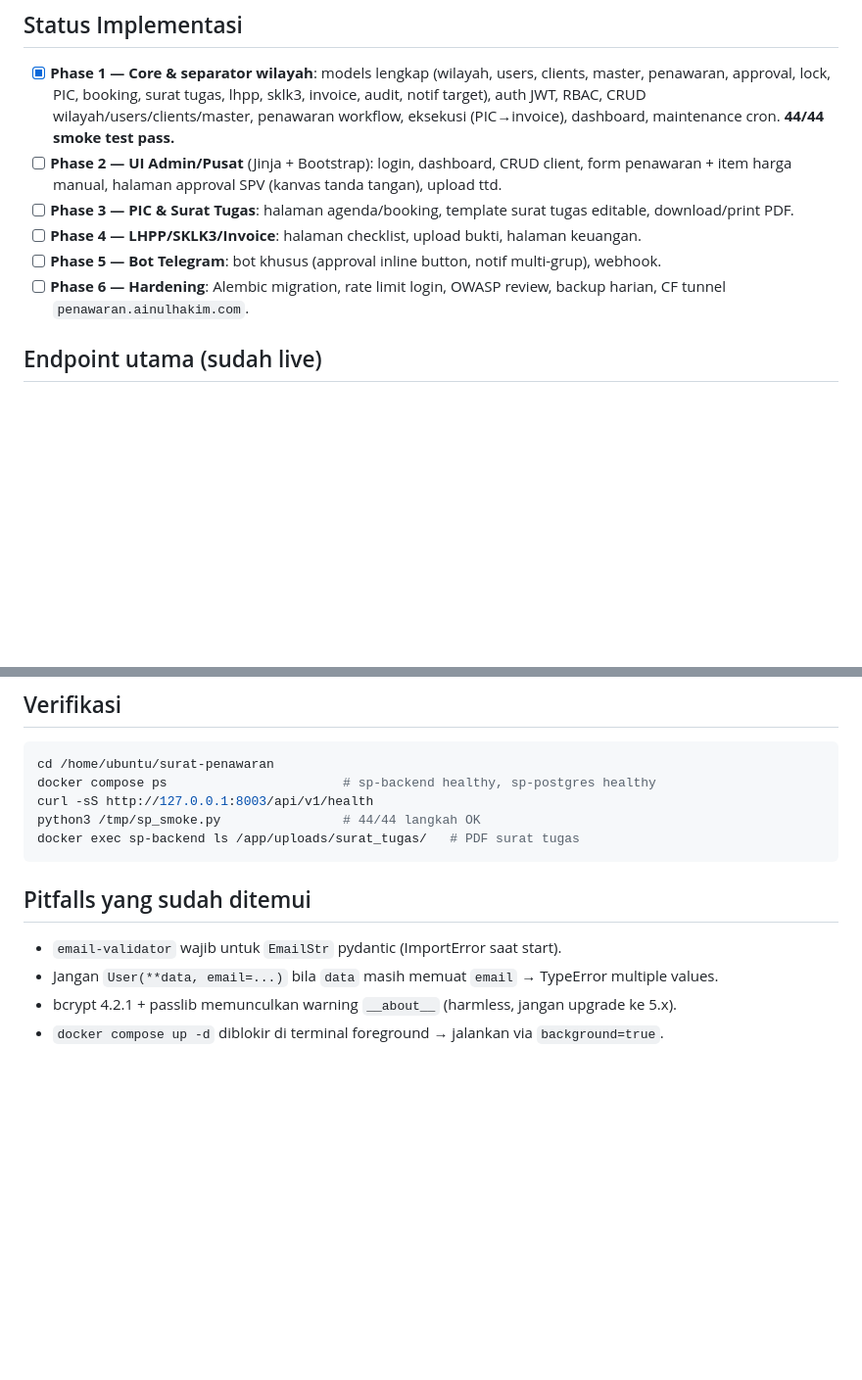
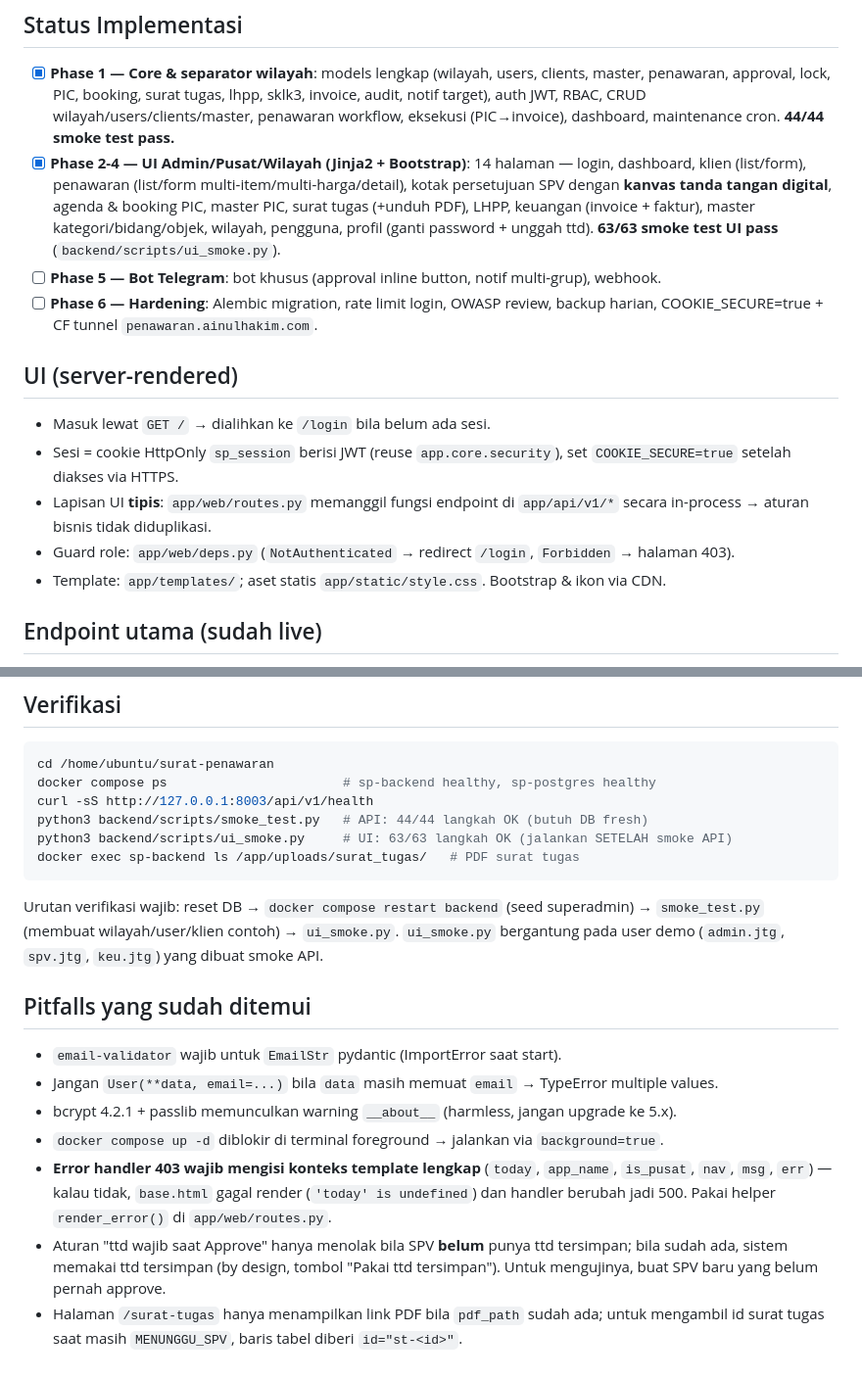
Before and after one commit to ainulhakim/surat-penawaran, a Markdown page: docs/plans/2026-10-18-surat-penawaran.md, 2 parts joined by grey strips. Shown at 98% size. Drawn GitHub-style; blank space fills up the shorter version.

Commit message:
docs: tandai Fase 2-4 selesai, catat UI + pitfalls + urutan verifikasi smoke test

````diff
--- a/docs/plans/2026-10-18-surat-penawaran.md
+++ b/docs/plans/2026-10-18-surat-penawaran.md
@@ -30,11 +30,17 @@
 ## Status Implementasi
 
 - [x] **Phase 1 — Core & separator wilayah**: models lengkap (wilayah, users, clients, master, penawaran, approval, lock, PIC, booking, surat tugas, lhpp, sklk3, invoice, audit, notif target), auth JWT, RBAC, CRUD wilayah/users/clients/master, penawaran workflow, eksekusi (PIC→invoice), dashboard, maintenance cron. **44/44 smoke test pass.**
-- [ ] **Phase 2 — UI Admin/Pusat** (Jinja + Bootstrap): login, dashboard, CRUD client, form penawaran + item harga manual, halaman approval SPV (kanvas tanda tangan), upload ttd.
-- [ ] **Phase 3 — PIC & Surat Tugas**: halaman agenda/booking, template surat tugas editable, download/print PDF.
-- [ ] **Phase 4 — LHPP/SKLK3/Invoice**: halaman checklist, upload bukti, halaman keuangan.
+- [x] **Phase 2-4 — UI Admin/Pusat/Wilayah (Jinja2 + Bootstrap)**: 14 halaman — login, dashboard, klien (list/form), penawaran (list/form multi-item/multi-harga/detail), kotak persetujuan SPV dengan **kanvas tanda tangan digital**, agenda & booking PIC, master PIC, surat tugas (+unduh PDF), LHPP, keuangan (invoice + faktur), master kategori/bidang/objek, wilayah, pengguna, profil (ganti password + unggah ttd). **63/63 smoke test UI pass** (`backend/scripts/ui_smoke.py`).
 - [ ] **Phase 5 — Bot Telegram**: bot khusus (approval inline button, notif multi-grup), webhook.
-- [ ] **Phase 6 — Hardening**: Alembic migration, rate limit login, OWASP review, backup harian, CF tunnel `penawaran.ainulhakim.com`.
+- [ ] **Phase 6 — Hardening**: Alembic migration, rate limit login, OWASP review, backup harian, COOKIE_SECURE=true + CF tunnel `penawaran.ainulhakim.com`.
+
+## UI (server-rendered)
+
+- Masuk lewat `GET /` → dialihkan ke `/login` bila belum ada sesi.
+- Sesi = cookie HttpOnly `sp_session` berisi JWT (reuse `app.core.security`), set `COOKIE_SECURE=true` setelah diakses via HTTPS.
+- Lapisan UI **tipis**: `app/web/routes.py` memanggil fungsi endpoint di `app/api/v1/*` secara in-process → aturan bisnis tidak diduplikasi.
+- Guard role: `app/web/deps.py` (`NotAuthenticated` → redirect `/login`, `Forbidden` → halaman 403).
+- Template: `app/templates/`; aset statis `app/static/style.css`. Bootstrap & ikon via CDN.
 
 ## Endpoint utama (sudah live)
 
@@ -54,9 +60,14 @@
 cd /home/ubuntu/surat-penawaran
 docker compose ps                       # sp-backend healthy, sp-postgres healthy
 curl -sS http://127.0.0.1:8003/api/v1/health
-python3 /tmp/sp_smoke.py                # 44/44 langkah OK
+python3 backend/scripts/smoke_test.py   # API: 44/44 langkah OK (butuh DB fresh)
+python3 backend/scripts/ui_smoke.py     # UI: 63/63 langkah OK (jalankan SETELAH smoke API)
 docker exec sp-backend ls /app/uploads/surat_tugas/   # PDF surat tugas
 ```
+
+Urutan verifikasi wajib: reset DB → `docker compose restart backend` (seed superadmin) →
+`smoke_test.py` (membuat wilayah/user/klien contoh) → `ui_smoke.py`.
+`ui_smoke.py` bergantung pada user demo (`admin.jtg`, `spv.jtg`, `keu.jtg`) yang dibuat smoke API.
 
 ## Pitfalls yang sudah ditemui
 
@@ -64,3 +75,11 @@ docker exec sp-backend ls /app/uploads/surat_tugas/   # PDF surat tugas
 - Jangan `User(**data, email=...)` bila `data` masih memuat `email` → TypeError multiple values.
 - bcrypt 4.2.1 + passlib memunculkan warning `__about__` (harmless, jangan upgrade ke 5.x).
 - `docker compose up -d` diblokir di terminal foreground → jalankan via `background=true`.
+- **Error handler 403 wajib mengisi konteks template lengkap** (`today`, `app_name`, `is_pusat`, `nav`,
+  `msg`, `err`) — kalau tidak, `base.html` gagal render (`'today' is undefined`) dan handler berubah jadi 500.
+  Pakai helper `render_error()` di `app/web/routes.py`.
+- Aturan "ttd wajib saat Approve" hanya menolak bila SPV **belum** punya ttd tersimpan; bila sudah ada,
+  sistem memakai ttd tersimpan (by design, tombol "Pakai ttd tersimpan"). Untuk mengujinya, buat SPV baru
+  yang belum pernah approve.
+- Halaman `/surat-tugas` hanya menampilkan link PDF bila `pdf_path` sudah ada; untuk mengambil id surat tugas
+  saat masih `MENUNGGU_SPV`, baris tabel diberi `id="st-<id>"`.
````
